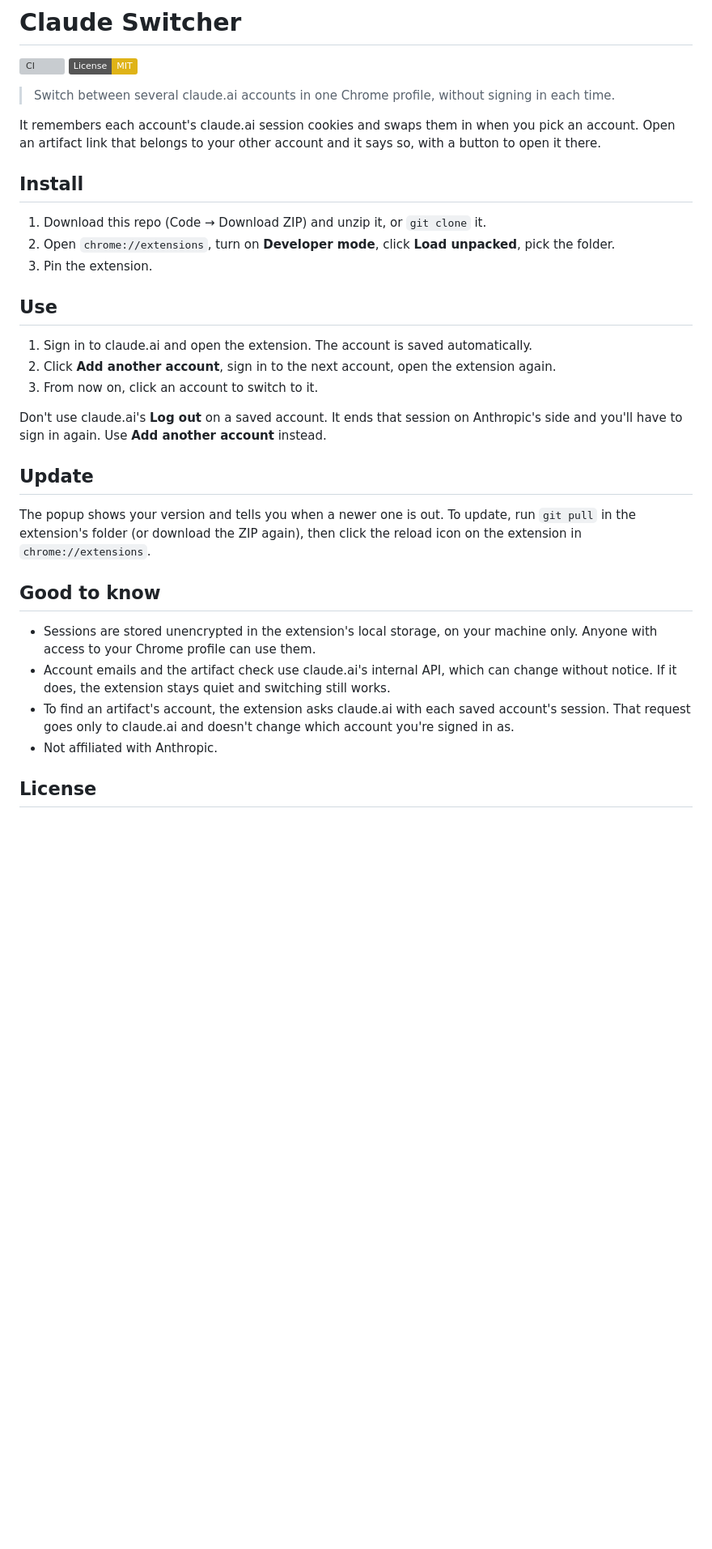
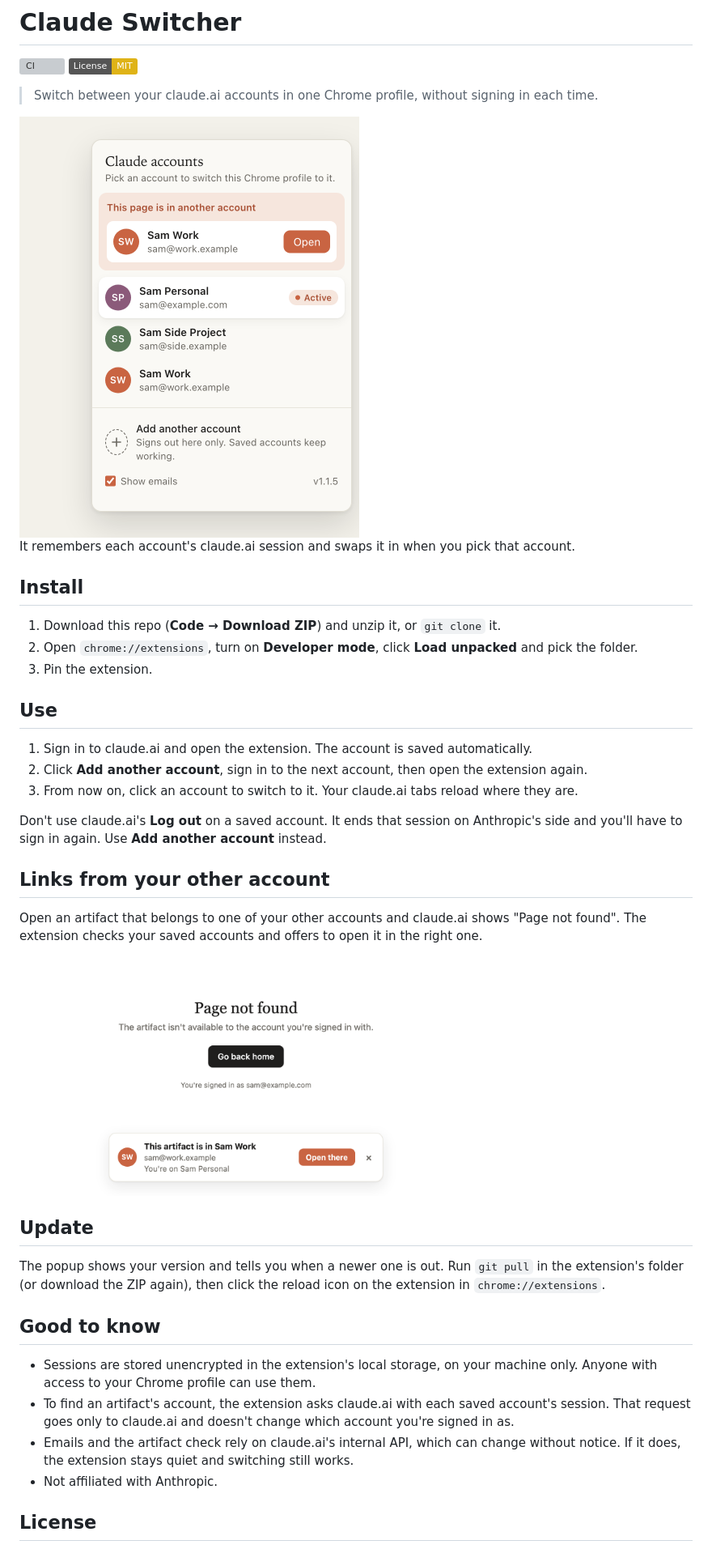
Before and after one commit to dreamiurg/claude-switcher, a Markdown page: README.md, the part around the change. Shown at 81% size. Drawn GitHub-style; pictures changed too: docs/card-light.png (added), docs/popup-light.png (added); badges without logos; blank space fills up the shorter version; grey boxes are pictures that could not be loaded.

Commit message:
docs: add popup and artifact card screenshots to the README
Mock screenshots with placeholder accounts, in light and dark versions
that follow the reader's GitHub theme.

Co-Authored-By: Claude Opus 5.5 <noreply@anthropic.com>

```diff
--- a/README.md
+++ b/README.md
@@ -3,33 +3,47 @@
 [![CI](https://github.com/dreamiurg/claude-switcher/actions/workflows/ci.yml/badge.svg)](https://github.com/dreamiurg/claude-switcher/actions/workflows/ci.yml)
 [![License: MIT](https://img.shields.io/badge/License-MIT-yellow.svg)](LICENSE)
 
-> Switch between several claude.ai accounts in one Chrome profile, without signing in each time.
+> Switch between your claude.ai accounts in one Chrome profile, without signing in each time.
 
-It remembers each account's claude.ai session cookies and swaps them in when you pick an account. Open an artifact link that belongs to your other account and it says so, with a button to open it there.
+<picture>
+  <source media="(prefers-color-scheme: dark)" srcset="docs/popup-dark.png">
+  <img src="docs/popup-light.png" width="420" alt="The Claude Switcher popup: a list of saved accounts with their emails, the active one marked, and a button to add another account">
+</picture>
+
+It remembers each account's claude.ai session and swaps it in when you pick that account.
 
 ## Install
 
-1. Download this repo (Code → Download ZIP) and unzip it, or `git clone` it.
-2. Open `chrome://extensions`, turn on **Developer mode**, click **Load unpacked**, pick the folder.
+1. Download this repo (**Code → Download ZIP**) and unzip it, or `git clone` it.
+2. Open `chrome://extensions`, turn on **Developer mode**, click **Load unpacked** and pick the folder.
 3. Pin the extension.
 
 ## Use
 
 1. Sign in to claude.ai and open the extension. The account is saved automatically.
-2. Click **Add another account**, sign in to the next account, open the extension again.
-3. From now on, click an account to switch to it.
+2. Click **Add another account**, sign in to the next account, then open the extension again.
+3. From now on, click an account to switch to it. Your claude.ai tabs reload where they are.
 
 Don't use claude.ai's **Log out** on a saved account. It ends that session on Anthropic's side and you'll have to sign in again. Use **Add another account** instead.
 
+## Links from your other account
+
+Open an artifact that belongs to one of your other accounts and claude.ai shows "Page not found". The extension checks your saved accounts and offers to open it in the right one.
+
+<picture>
+  <source media="(prefers-color-scheme: dark)" srcset="docs/card-dark.png">
+  <img src="docs/card-light.png" width="560" alt="A claude.ai Page not found screen with a card at the bottom: This artifact is in Sam Work, with an Open there button">
+</picture>
+
 ## Update
 
-The popup shows your version and tells you when a newer one is out. To update, run `git pull` in the extension's folder (or download the ZIP again), then click the reload icon on the extension in `chrome://extensions`.
+The popup shows your version and tells you when a newer one is out. Run `git pull` in the extension's folder (or download the ZIP again), then click the reload icon on the extension in `chrome://extensions`.
 
 ## Good to know
 
 - Sessions are stored unencrypted in the extension's local storage, on your machine only. Anyone with access to your Chrome profile can use them.
-- Account emails and the artifact check use claude.ai's internal API, which can change without notice. If it does, the extension stays quiet and switching still works.
 - To find an artifact's account, the extension asks claude.ai with each saved account's session. That request goes only to claude.ai and doesn't change which account you're signed in as.
+- Emails and the artifact check rely on claude.ai's internal API, which can change without notice. If it does, the extension stays quiet and switching still works.
 - Not affiliated with Anthropic.
 
 ## License
```
Also changed, not shown: docs/card-dark.png (added), docs/popup-dark.png (added).
